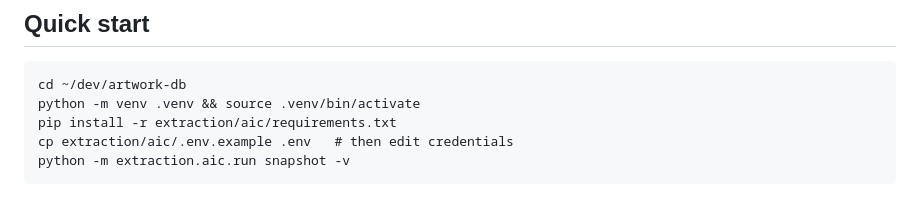
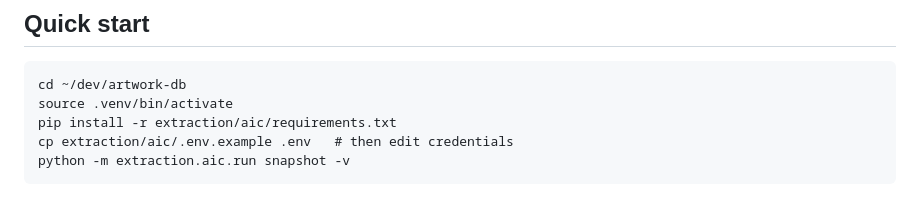
Before and after one commit to dckallos/artwork-db, a Markdown page: extraction/aic/README.md, the part around the change. Rendered like a GitHub page.

Commit message:
Simplify quick start instructions in README
Removed redundant command from quick start instructions.

```diff
--- a/extraction/aic/README.md
+++ b/extraction/aic/README.md
@@ -50,7 +50,7 @@ Local data files (created on first run, gitignored):
 ## Quick start
 
     cd ~/dev/artwork-db
-    python -m venv .venv && source .venv/bin/activate
+    source .venv/bin/activate
     pip install -r extraction/aic/requirements.txt
     cp extraction/aic/.env.example .env   # then edit credentials
     python -m extraction.aic.run snapshot -v
```
